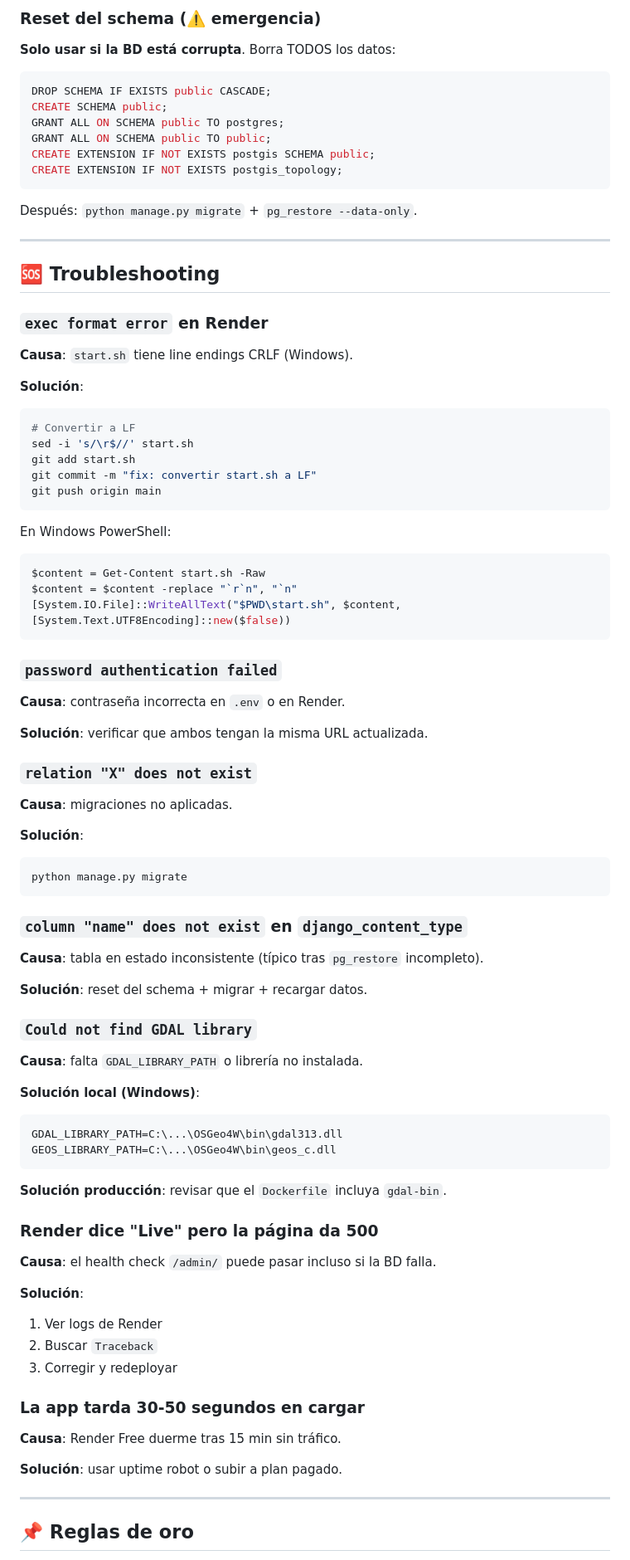
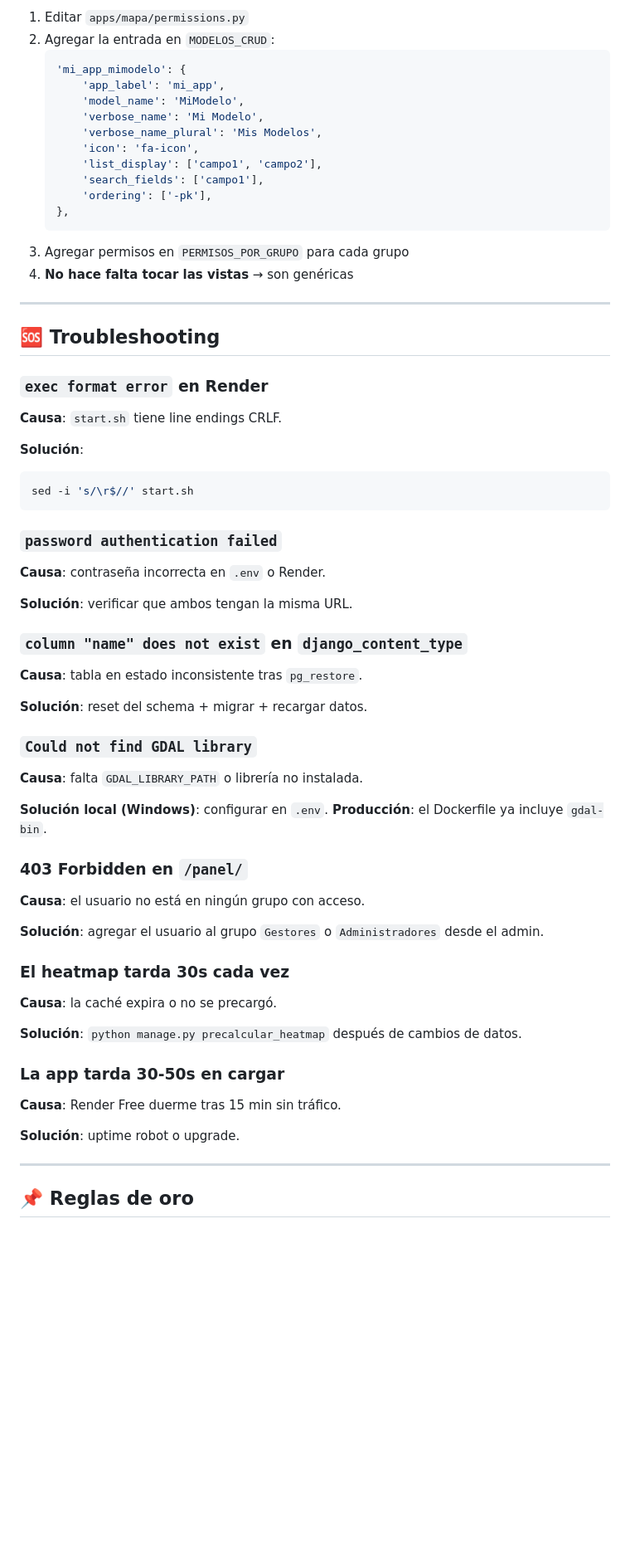
Before and after one commit to pedromph23/cobijo_vzla, a Markdown page: README.md, the part around one of its changes. Shown at 83% size. Drawn GitHub-style; blank space fills up the shorter version.

````diff
--- a/README.md
+++ b/README.md
@@ -519,17 +613,19 @@ Guardar el archivo en un lugar seguro (Drive, Dropbox, etc.).
-### Reset del schema (⚠️ emergencia)
-
-**Solo usar si la BD está corrupta**. Borra TODOS los datos:
-
-```sql
-DROP SCHEMA IF EXISTS public CASCADE;
-CREATE SCHEMA public;
-GRANT ALL ON SCHEMA public TO postgres;
-GRANT ALL ON SCHEMA public TO public;
-CREATE EXTENSION IF NOT EXISTS postgis SCHEMA public;
-CREATE EXTENSION IF NOT EXISTS postgis_topology;
-```
-
-Después: `python manage.py migrate` + `pg_restore --data-only`.
+1. Editar `apps/mapa/permissions.py`
+2. Agregar la entrada en `MODELOS_CRUD`:
+   ```python
+   'mi_app_mimodelo': {
+       'app_label': 'mi_app',
+       'model_name': 'MiModelo',
+       'verbose_name': 'Mi Modelo',
+       'verbose_name_plural': 'Mis Modelos',
+       'icon': 'fa-icon',
+       'list_display': ['campo1', 'campo2'],
+       'search_fields': ['campo1'],
+       'ordering': ['-pk'],
+   },
+   ```
+3. Agregar permisos en `PERMISOS_POR_GRUPO` para cada grupo
+4. **No hace falta tocar las vistas** → son genéricas
 
 ---
 
@@ -537,45 +633,22 @@ Después: `python manage.py migrate` + `pg_restore --data-only`.
 
 ### `exec format error` en Render
 
-**Causa**: `start.sh` tiene line endings CRLF (Windows).
+**Causa**: `start.sh` tiene line endings CRLF.
 
 **Solución**:
-
 ```bash
-# Convertir a LF
 sed -i 's/\r$//' start.sh
-git add start.sh
-git commit -m "fix: convertir start.sh a LF"
-git push origin main
-```
-
-En Windows PowerShell:
-
-```powershell
-$content = Get-Content start.sh -Raw
-$content = $content -replace "`r`n", "`n"
-[System.IO.File]::WriteAllText("$PWD\start.sh", $content, [System.Text.UTF8Encoding]::new($false))
 ```
 
 ### `password authentication failed`
 
-**Causa**: contraseña incorrecta en `.env` o en Render.
+**Causa**: contraseña incorrecta en `.env` o Render.
 
-**Solución**: verificar que ambos tengan la misma URL actualizada.
-
-### `relation "X" does not exist`
-
-**Causa**: migraciones no aplicadas.
-
-**Solución**:
-
-```bash
-python manage.py migrate
-```
+**Solución**: verificar que ambos tengan la misma URL.
 
 ### `column "name" does not exist` en `django_content_type`
 
-**Causa**: tabla en estado inconsistente (típico tras `pg_restore` incompleto).
+**Causa**: tabla en estado inconsistente tras `pg_restore`.
 
 **Solución**: reset del schema + migrar + recargar datos.
 
@@ -583,30 +656,25 @@ python manage.py migrate
 
 **Causa**: falta `GDAL_LIBRARY_PATH` o librería no instalada.
 
-**Solución local (Windows)**:
+**Solución local (Windows)**: configurar en `.env`. **Producción**: el Dockerfile ya incluye `gdal-bin`.
 
-```env
-GDAL_LIBRARY_PATH=C:\...\OSGeo4W\bin\gdal313.dll
-GEOS_LIBRARY_PATH=C:\...\OSGeo4W\bin\geos_c.dll
-```
+### 403 Forbidden en `/panel/`
 
-**Solución producción**: revisar que el `Dockerfile` incluya `gdal-bin`.
+**Causa**: el usuario no está en ningún grupo con acceso.
 
-### Render dice "Live" pero la página da 500
+**Solución**: agregar el usuario al grupo `Gestores` o `Administradores` desde el admin.
 
-**Causa**: el health check `/admin/` puede pasar incluso si la BD falla.
+### El heatmap tarda 30s cada vez
 
-**Solución**:
+**Causa**: la caché expira o no se precargó.
 
-1. Ver logs de Render
-2. Buscar `Traceback`
-3. Corregir y redeployar
+**Solución**: `python manage.py precalcular_heatmap` después de cambios de datos.
 
-### La app tarda 30-50 segundos en cargar
+### La app tarda 30-50s en cargar
 
 **Causa**: Render Free duerme tras 15 min sin tráfico.
 
-**Solución**: usar uptime robot o subir a plan pagado.
+**Solución**: uptime robot o upgrade.
 
 ---
 
````
Also changed, not shown: other parts of README.md (+341 -270 lines).
